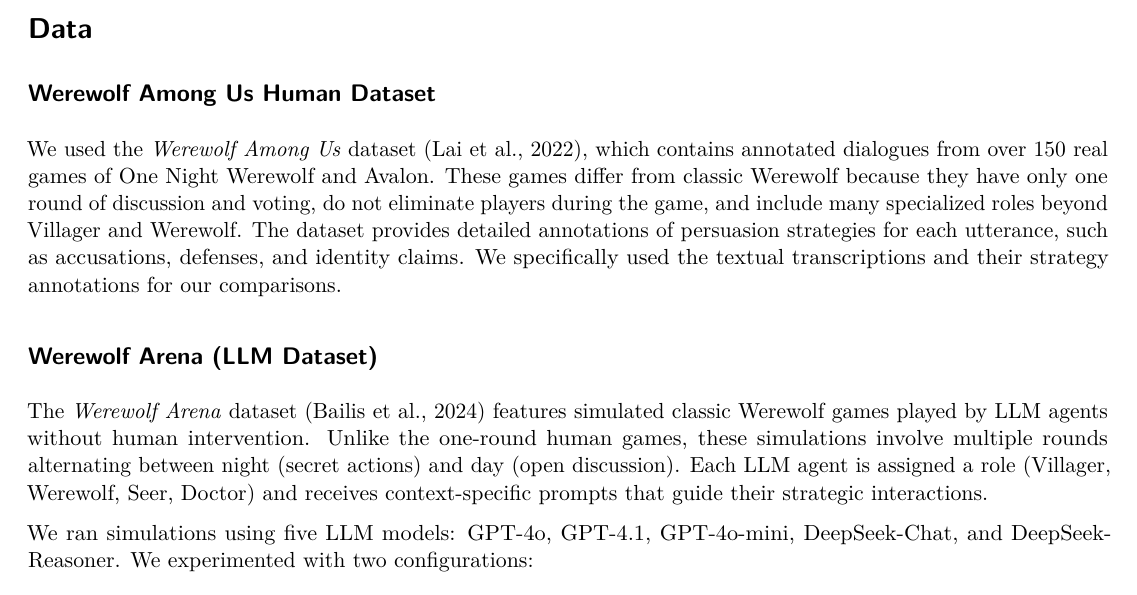
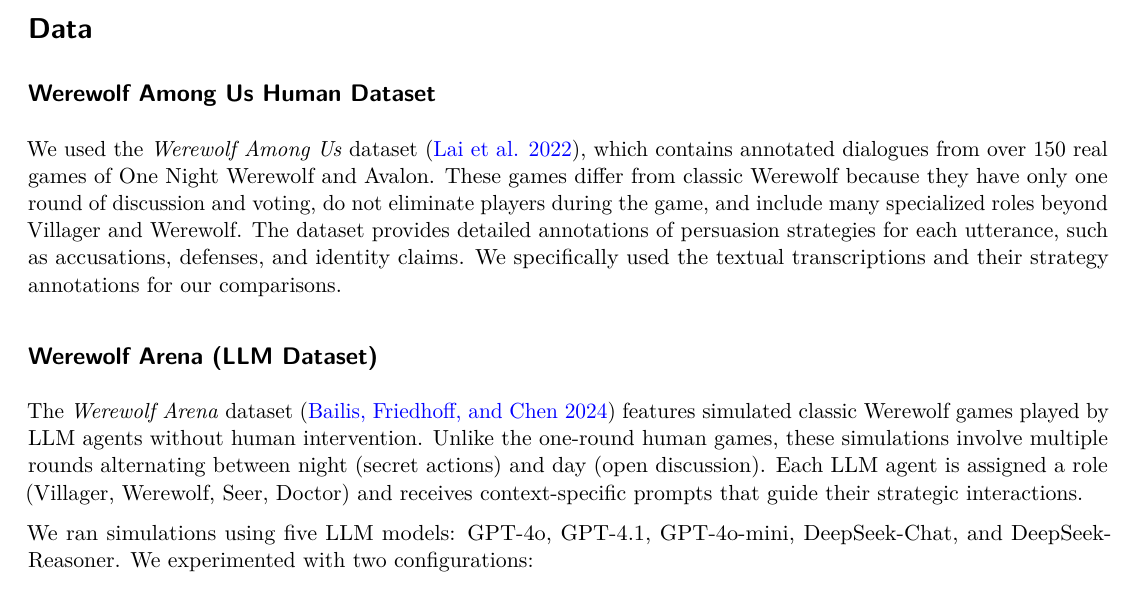
Before and after one commit to CUBoulder-DS/CSCI-5423-Final, a LaTeX document (_tex/paper.tex): part of page 6 of 11, cut so that both start at the same text. Compiled offline with pdfLaTeX.

Commit message:
Built site for gh-pages

```diff
--- a/_tex/paper.tex
+++ b/_tex/paper.tex
@@ -241,3 +242,6 @@ Abstract TODO
+    (\citeproc{ref-bailisWerewolfArenaCase2024}{Bailis, Friedhoff, and
+    Chen 2024}), a simulated environment where LLM agents play the game
+    autonomously.
   \item
     While both studies show Werewolf generates complex strategic
     language, neither compares human and LLM behavior directly.
@@ -337,7 +341,8 @@ Abstract TODO
 \subsection{Werewolf Among Us Human
 Dataset}\label{werewolf-among-us-human-dataset}
 
-We used the \emph{Werewolf Among Us} dataset (Lai et al., 2022), which
+We used the \emph{Werewolf Among Us} dataset
+(\citeproc{ref-laiWerewolfUsMultimodal2022}{Lai et al. 2022}), which
 contains annotated dialogues from over 150 real games of One Night
 Werewolf and Avalon. These games differ from classic Werewolf because
 they have only one round of discussion and voting, do not eliminate
@@ -350,13 +355,14 @@ their strategy annotations for our comparisons.
 \subsection{Werewolf Arena (LLM
 Dataset)}\label{werewolf-arena-llm-dataset}
 
-The \emph{Werewolf Arena} dataset (Bailis et al., 2024) features
-simulated classic Werewolf games played by LLM agents without human
-intervention. Unlike the one-round human games, these simulations
-involve multiple rounds alternating between night (secret actions) and
-day (open discussion). Each LLM agent is assigned a role (Villager,
-Werewolf, Seer, Doctor) and receives context-specific prompts that guide
-their strategic interactions.
+The \emph{Werewolf Arena} dataset
+(\citeproc{ref-bailisWerewolfArenaCase2024}{Bailis, Friedhoff, and Chen
+2024}) features simulated classic Werewolf games played by LLM agents
+without human intervention. Unlike the one-round human games, these
+simulations involve multiple rounds alternating between night (secret
+actions) and day (open discussion). Each LLM agent is assigned a role
+(Villager, Werewolf, Seer, Doctor) and receives context-specific prompts
+that guide their strategic interactions.
 
 We ran simulations using five LLM models: GPT-4o, GPT-4.1, GPT-4o-mini,
 DeepSeek-Chat, and DeepSeek-Reasoner. We experimented with two
```
Also changed, not shown: paper.pdf, _tex/paper.tex (9 more changed lines), 3 other files.
